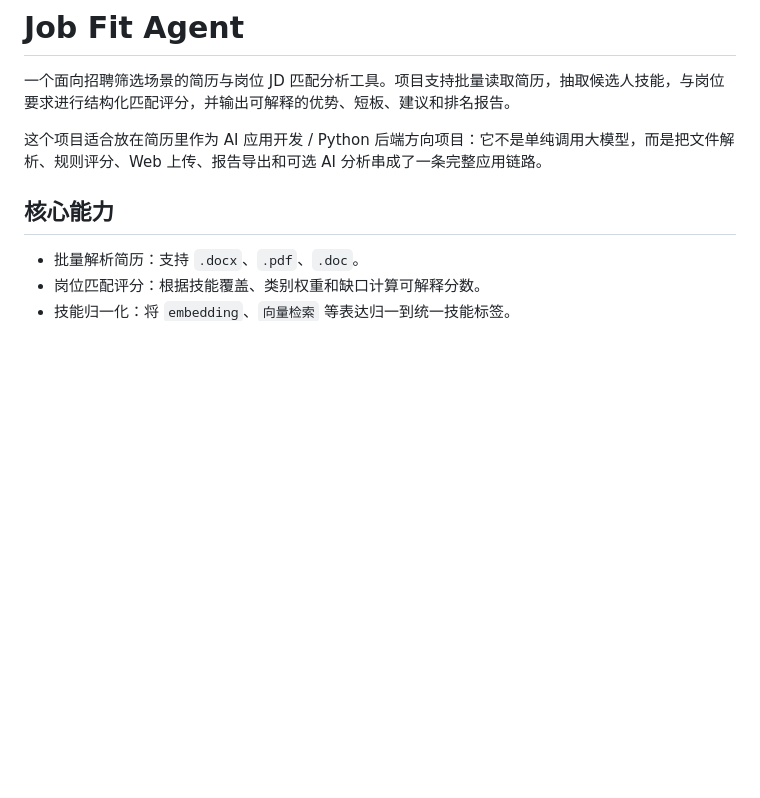
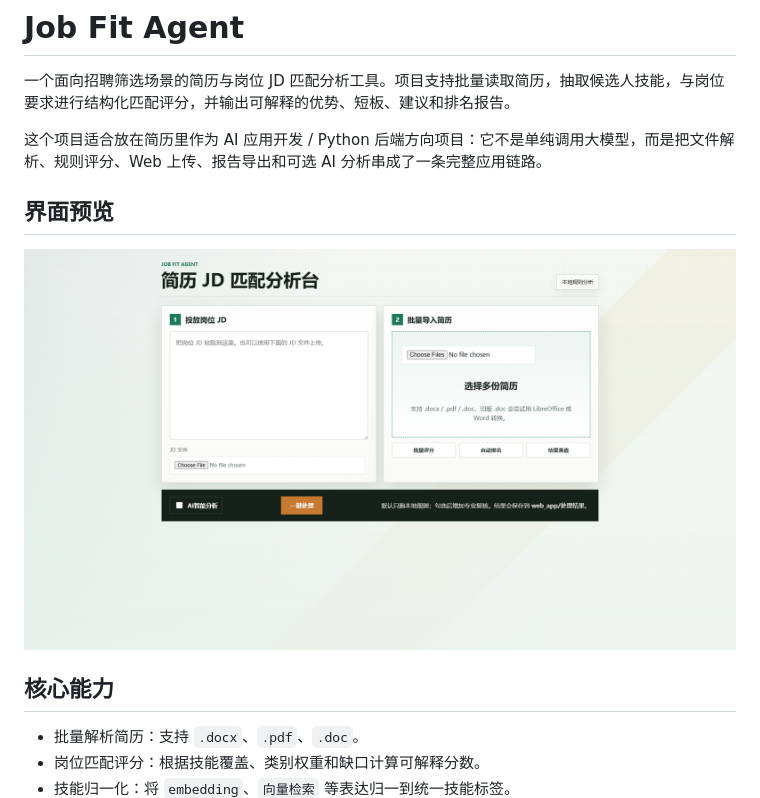
Before and after one commit to nai-he/job-fit-agent, a Markdown page: README.md, the part around the change. Rendered like a GitHub page; blank space fills up the shorter version.

Commit message:
docs: 在README中添加界面截图

```diff
--- a/README.md
+++ b/README.md
@@ -3,6 +3,10 @@
 一个面向招聘筛选场景的简历与岗位 JD 匹配分析工具。项目支持批量读取简历，抽取候选人技能，与岗位要求进行结构化匹配评分，并输出可解释的优势、短板、建议和排名报告。
 
 这个项目适合放在简历里作为 AI 应用开发 / Python 后端方向项目：它不是单纯调用大模型，而是把文件解析、规则评分、Web 上传、报告导出和可选 AI 分析串成了一条完整应用链路。
+
+## 界面预览
+
+![主界面](screenshots/01-interface.png)
 
 ## 核心能力
 
```
